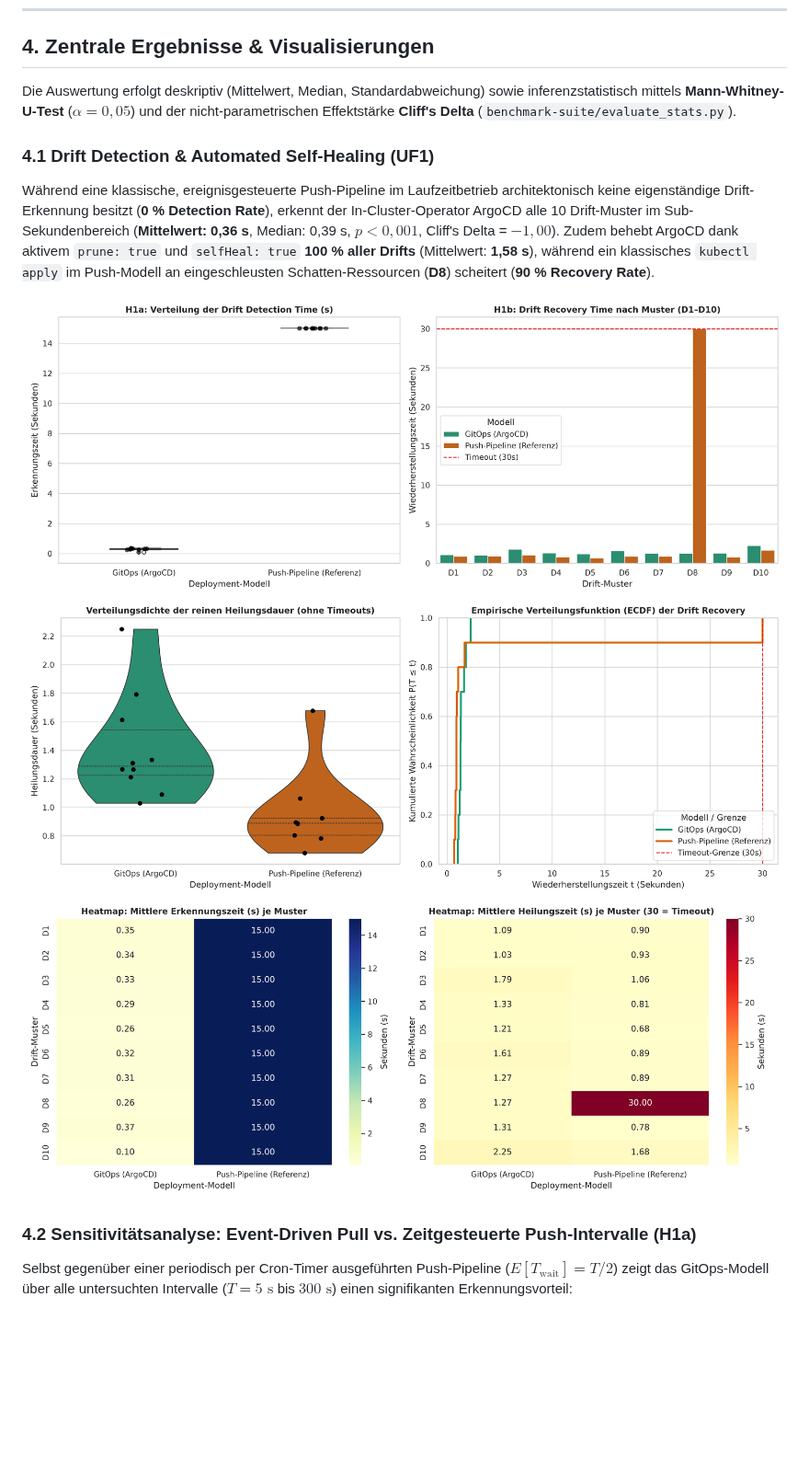
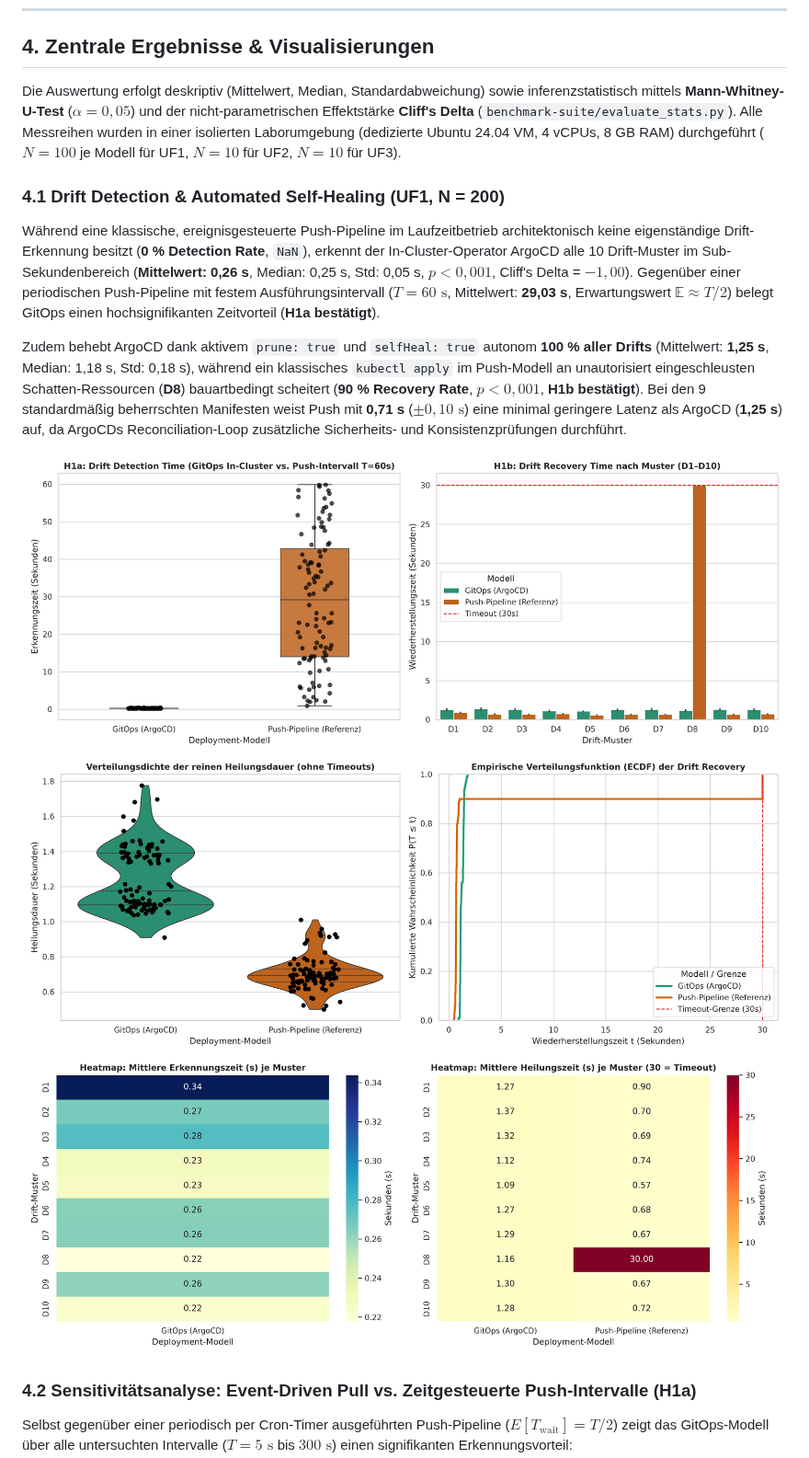
Before and after one commit to timopeters-dev/bachelor-gitops-demo, a Markdown page: README.md, the part around one of its changes. Shown at 92% size. Rendered like a GitHub page; pictures changed too: results/plots/fig1_uf1_drift_overview.png, results/plots/fig2_uf1_distributions_ecdf.png, results/plots/fig3_uf1_pattern_heatmap.png; blank space fills up the shorter version.

```diff
--- a/README.md
+++ b/README.md
@@ -81,10 +81,12 @@ Beide Deployment-Modelle werden auf identischer Infrastruktur anhand einer **3-T
 
 ## 4. Zentrale Ergebnisse & Visualisierungen
 
-Die Auswertung erfolgt deskriptiv (Mittelwert, Median, Standardabweichung) sowie inferenzstatistisch mittels **Mann-Whitney-U-Test** ($\alpha = 0,05$) und der nicht-parametrischen Effektstärke **Cliff's Delta** (`benchmark-suite/evaluate_stats.py`).
+Die Auswertung erfolgt deskriptiv (Mittelwert, Median, Standardabweichung) sowie inferenzstatistisch mittels **Mann-Whitney-U-Test** ($\alpha = 0,05$) und der nicht-parametrischen Effektstärke **Cliff's Delta** (`benchmark-suite/evaluate_stats.py`). Alle Messreihen wurden in einer isolierten Laborumgebung (dedizierte Ubuntu 24.04 VM, 4 vCPUs, 8 GB RAM) durchgeführt ($N = 100$ je Modell für UF1, $N = 10$ für UF2, $N = 10$ für UF3).
 
-### 4.1 Drift Detection & Automated Self-Healing (UF1)
-Während eine klassische, ereignisgesteuerte Push-Pipeline im Laufzeitbetrieb architektonisch keine eigenständige Drift-Erkennung besitzt (**0 % Detection Rate**), erkennt der In-Cluster-Operator ArgoCD alle 10 Drift-Muster im Sub-Sekundenbereich (**Mittelwert: 0,36 s**, Median: 0,39 s, $p < 0,001$, Cliff's Delta = $-1,00$). Zudem behebt ArgoCD dank aktivem `prune: true` und `selfHeal: true` **100 % aller Drifts** (Mittelwert: **1,58 s**), während ein klassisches `kubectl apply` im Push-Modell an eingeschleusten Schatten-Ressourcen (**D8**) scheitert (**90 % Recovery Rate**).
+### 4.1 Drift Detection & Automated Self-Healing (UF1, N = 200)
+Während eine klassische, ereignisgesteuerte Push-Pipeline im Laufzeitbetrieb architektonisch keine eigenständige Drift-Erkennung besitzt (**0 % Detection Rate**, `NaN`), erkennt der In-Cluster-Operator ArgoCD alle 10 Drift-Muster im Sub-Sekundenbereich (**Mittelwert: 0,26 s**, Median: 0,25 s, Std: 0,05 s, $p < 0,001$, Cliff's Delta = $-1,00$). Gegenüber einer periodischen Push-Pipeline mit festem Ausführungsintervall ($T = 60\text{ s}$, Mittelwert: **29,03 s**, Erwartungswert $\mathbb{E} \approx T/2$) belegt GitOps einen hochsignifikanten Zeitvorteil (**H1a bestätigt**).
+
+Zudem behebt ArgoCD dank aktivem `prune: true` und `selfHeal: true` autonom **100 % aller Drifts** (Mittelwert: **1,25 s**, Median: 1,18 s, Std: 0,18 s), während ein klassisches `kubectl apply` im Push-Modell an unautorisiert eingeschleusten Schatten-Ressourcen (**D8**) bauartbedingt scheitert (**90 % Recovery Rate**, $p < 0,001$, **H1b bestätigt**). Bei den 9 standardmäßig beherrschten Manifesten weist Push mit **0,71 s** ($\pm 0,10\text{ s}$) eine minimal geringere Latenz als ArgoCD (**1,25 s**) auf, da ArgoCDs Reconciliation-Loop zusätzliche Sicherheits- und Konsistenzprüfungen durchführt.
 
 ![UF1 Übersicht](results/plots/fig1_uf1_drift_overview.png)
 ![UF1 Verteilungen und ECDF](results/plots/fig2_uf1_distributions_ecdf.png)
```
Also changed, not shown: other parts of README.md (+17 -5 lines), results/plots/fig4_h1a_sensitivity_analysis.png, results/plots/fig5_uf2_uf3_mttr_dr_steps.png, 10 other files.
